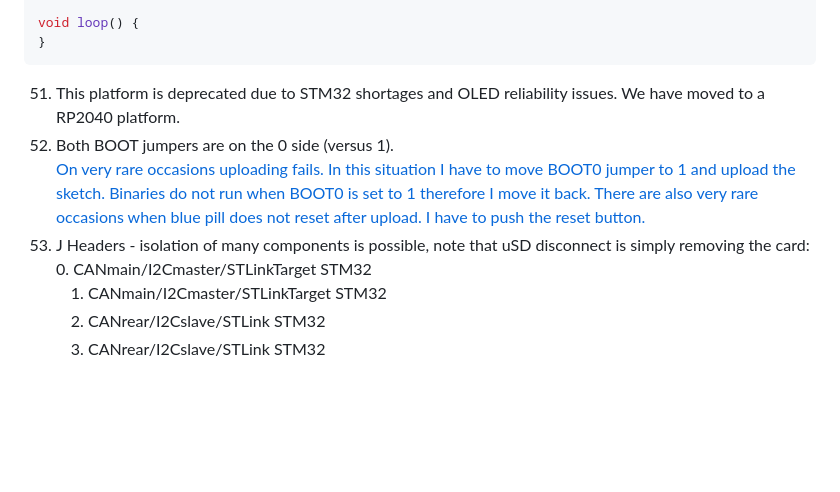
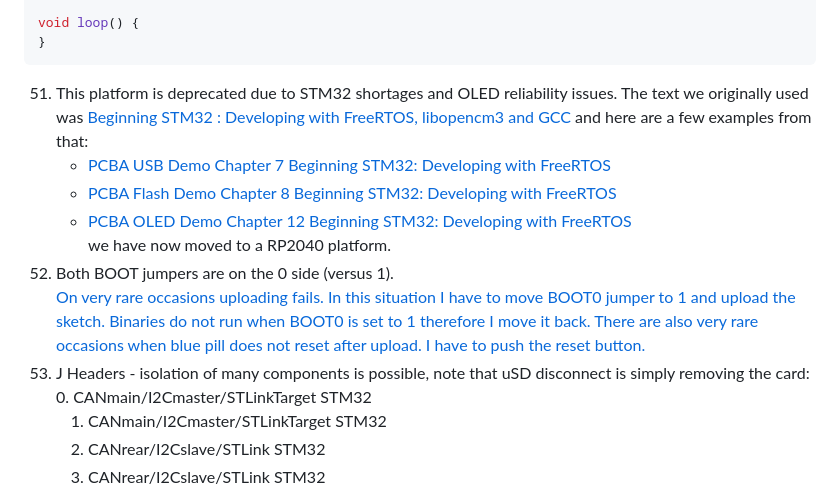
Before and after one commit to PrototypeZone/ceng153, a Markdown page: CBA_2021_04_24.md, the part around the change. Rendered like a GitHub page; blank space fills up the shorter version.

````diff
--- a/CBA_2021_04_24.md
+++ b/CBA_2021_04_24.md
@@ -138,10 +138,14 @@ void setup() {
 void loop() {
 }
 ```
-51. This platform is deprecated due to STM32 shortages and OLED reliability issues. We have moved to a RP2040 platform.
-52. Both BOOT jumpers are on the 0 side (versus 1).
+51. This platform is deprecated due to STM32 shortages and OLED reliability issues. The text we originally used was [Beginning STM32 : Developing with FreeRTOS, libopencm3 and GCC](https://github.com/ve3wwg/stm32f103c8t6/blob/master/README.md) and here are a few examples from that:
+    - [PCBA USB Demo Chapter 7 Beginning STM32: Developing with FreeRTOS](https://www.youtube.com/watch?v=4dNar04lt8U)
+    - [PCBA Flash Demo Chapter 8 Beginning STM32: Developing with FreeRTOS](https://www.youtube.com/watch?v=q0xCy_zF5sk)
+    - [PCBA OLED Demo Chapter 12 Beginning STM32: Developing with FreeRTOS](https://www.youtube.com/watch?v=nzh8swGHE-Q)
+    we have now moved to a RP2040 platform.
+53. Both BOOT jumpers are on the 0 side (versus 1).
 [On very rare occasions uploading fails. In this situation I have to move BOOT0 jumper to 1 and upload the sketch. Binaries do not run when BOOT0 is set to 1 therefore I move it back. There are also very rare occasions when blue pill does not reset after upload. I have to push the reset button.](https://www.onetransistor.eu/2017/11/stm32-bluepill-arduino-ide.html)
-53. J Headers - isolation of many components is possible, note that uSD disconnect is simply removing the card:
+54. J Headers - isolation of many components is possible, note that uSD disconnect is simply removing the card:
 	0. CANmain/I2Cmaster/STLinkTarget STM32
 	1. CANmain/I2Cmaster/STLinkTarget STM32
 	2. CANrear/I2Cslave/STLink STM32
````
